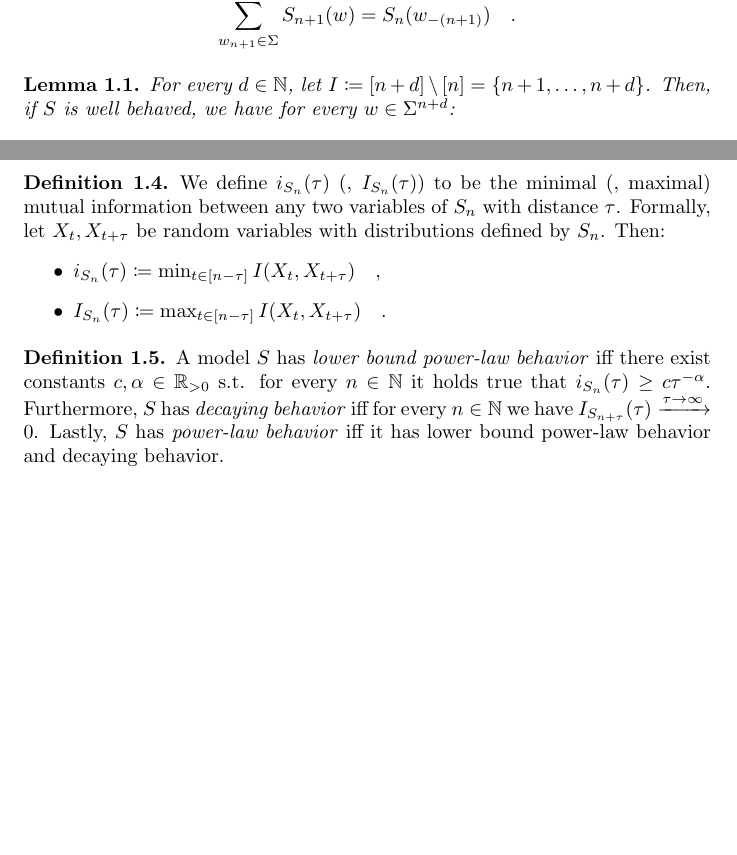
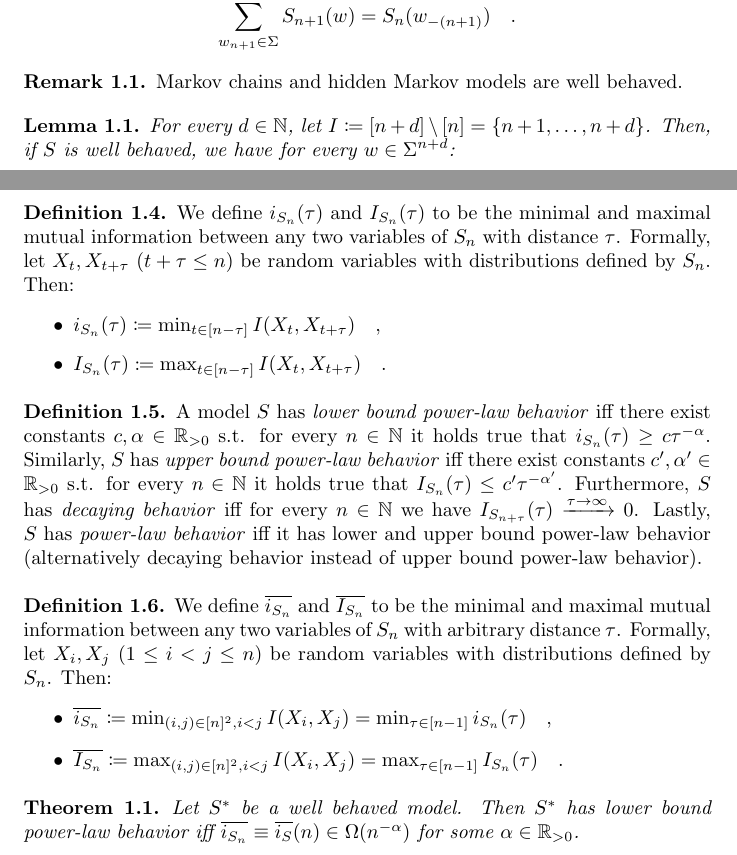
Before and after one commit to Hornissenreizen/Bachelorarbeit, a LaTeX document (latex/chapters/model_framework/sub.tex): two parts of pages 1 and 3 of 3, joined at a grey line, cut so that both start at the same text, the shorter picture padded with empty space. Compiled offline with pdfLaTeX.

Commit message:
life is still tough

```diff
--- a/latex/chapters/model_framework/sub.tex
+++ b/latex/chapters/model_framework/sub.tex
@@ -24,6 +24,10 @@
             \sum_{w_{n + 1} \in \Sigma} S_{n + 1}(w) = S_n(w_{-(n + 1)}) \quad .
         \]
     \end{definition}
+
+    \begin{remark}
+        Markov chains and hidden Markov models are well behaved.
+    \end{remark}
 
     \begin{lemma}
         For every $d \in \mathbb{N}$, let $I \coloneqq [n + d] \setminus [n] = \{ n+1, \dots, n + d \}$. Then, if $S$ is well behaved, we have for every $w \in \Sigma^{n + d}$:
@@ -72,7 +76,7 @@
     For our model $S$, we want the mutual information between \emph{any} two variables $X_t$, $X_{t + \tau}$ to be $I(X_t, X_{t + \tau}) \in \Omega(\tau^{-\alpha})$, i.e. it has to hold for every $t$ and \emph{every} $S_n$. Thus, let us define the following:
 
     \begin{definition}
-        We define $i_{S_n}(\tau)$ (, $I_{S_n}(\tau)$) to be the minimal (, maximal) mutual information between any two variables of $S_n$ with distance $\tau$. Formally, let $X_t, X_{t + \tau}$ be random variables with distributions defined by $S_n$. Then:
+        We define $i_{S_n}(\tau)$ and $I_{S_n}(\tau)$ to be the minimal and maximal mutual information between any two variables of $S_n$ with distance $\tau$. Formally, let $X_t, X_{t + \tau}$ ($t + \tau \leq n$) be random variables with distributions defined by $S_n$. Then:
         \vspace{-1em}
         \begin{itemize}
             \item $i_{S_n}(\tau) \coloneqq \min_{t \in [n - \tau]} I(X_t, X_{t + \tau}) \quad ,$
@@ -81,6 +85,19 @@
     \end{definition}
 
     \begin{definition}
-        A model $S$ has \emph{lower bound power-law behavior} iff there exist constants $c, \alpha \in \mathbb{R}_{>0}$ s.t. for every $n \in \mathbb{N}$ it holds true that $i_{S_n}(\tau) \geq c \tau^{-\alpha}$. Furthermore, $S$ has \emph{decaying behavior} iff for every $n \in \mathbb{N}$ we have $I_{S_{n + \tau}}(\tau) \xrightarrow{\tau \to \infty} 0$. Lastly, $S$ has \emph{power-law behavior} iff it has lower bound power-law behavior and decaying behavior.
+        A model $S$ has \emph{lower bound power-law behavior} iff there exist constants $c, \alpha \in \mathbb{R}_{>0}$ s.t. for every $n \in \mathbb{N}$ it holds true that $i_{S_n}(\tau) \geq c \tau^{-\alpha}$. Similarly, $S$ has \emph{upper bound power-law behavior} iff there exist constants $c', \alpha' \in \mathbb{R}_{>0}$ s.t. for every $n \in \mathbb{N}$ it holds true that $I_{S_n}(\tau) \leq c' \tau^{-\alpha'}$. Furthermore, $S$ has \emph{decaying behavior} iff for every $n \in \mathbb{N}$ we have $I_{S_{n + \tau}}(\tau) \xrightarrow{\tau \to \infty} 0$. Lastly, $S$ has \emph{power-law behavior} iff it has lower and upper bound power-law behavior (alternatively decaying behavior instead of upper bound power-law behavior).
     \end{definition}
+
+    \begin{definition}
+        We define $\overline{i_{S_n}}$ and $\overline{I_{S_n}}$ to be the minimal and maximal mutual information between any two variables of $S_n$ with arbitrary distance $\tau$. Formally, let $X_i, X_j$ ($1 \leq i < j \leq n$) be random variables with distributions defined by $S_n$. Then:
+        \vspace{-1em}
+        \begin{itemize}
+            \item $\overline{i_{S_n}} \coloneqq \min_{(i, j) \in [n]^2, i < j} I(X_i, X_j) = \min_{\tau \in [n - 1]} i_{S_n}(\tau) \quad ,$
+            \item $\overline{I_{S_n}} \coloneqq \max_{(i, j) \in [n]^2, i < j} I(X_i, X_j) = \max_{\tau \in [n - 1]} I_{S_n}(\tau) \quad .$
+        \end{itemize}
+    \end{definition}
+
+    \begin{theorem}
+        Let $S^*$ be a well behaved model. Then $S^*$ has lower bound power-law behavior iff $\overline{i_{S_n}} \equiv \overline{i_S}(n) \in \Omega(n^{-\alpha})$ for some $\alpha \in \mathbb{R}_{>0}$.
+    \end{theorem}
 \end{document}
```
Also changed, not shown: latex/chapters/model_framework/sub.pdf, 3 other files.
